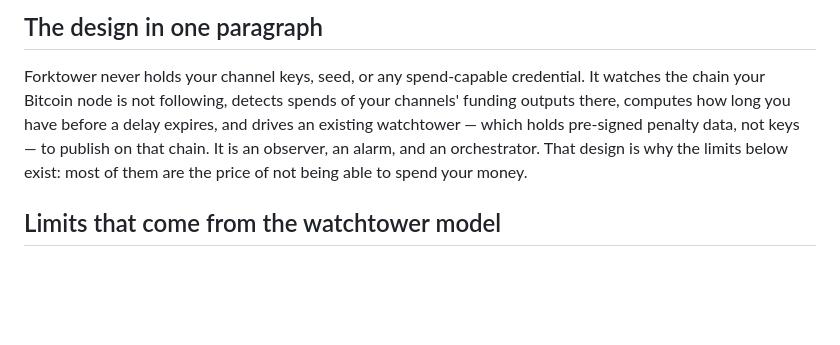
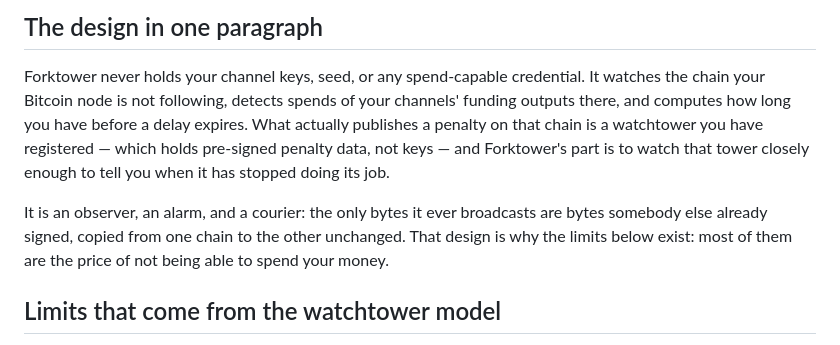
Before and after one commit to paulscode/forktower, a Markdown page: docs/residual-risks.md, the part around the change. Rendered like a GitHub page; blank space fills up the shorter version.

```diff
--- a/docs/residual-risks.md
+++ b/docs/residual-risks.md
@@ -10,11 +10,16 @@ should trust.
 
 Forktower never holds your channel keys, seed, or any spend-capable credential.
 It watches the chain your Bitcoin node is not following, detects spends of your
-channels' funding outputs there, computes how long you have before a delay
-expires, and drives an existing watchtower — which holds pre-signed penalty data,
-not keys — to publish on that chain. It is an observer, an alarm, and an
-orchestrator. That design is why the limits below exist: most of them are the
-price of not being able to spend your money.
+channels' funding outputs there, and computes how long you have before a delay
+expires. What actually publishes a penalty on that chain is a watchtower you have
+registered — which holds pre-signed penalty data, not keys — and Forktower's part
+is to watch that tower closely enough to tell you when it has stopped doing its
+job.
+
+It is an observer, an alarm, and a courier: the only bytes it ever broadcasts are
+bytes somebody else already signed, copied from one chain to the other unchanged.
+That design is why the limits below exist: most of them are the price of not
+being able to spend your money.
 
 ## Limits that come from the watchtower model
 
```
Also changed, not shown: README.md (+16 -8 lines), docs/lightning-and-the-rdts-activation.md (+8 -7 lines).
